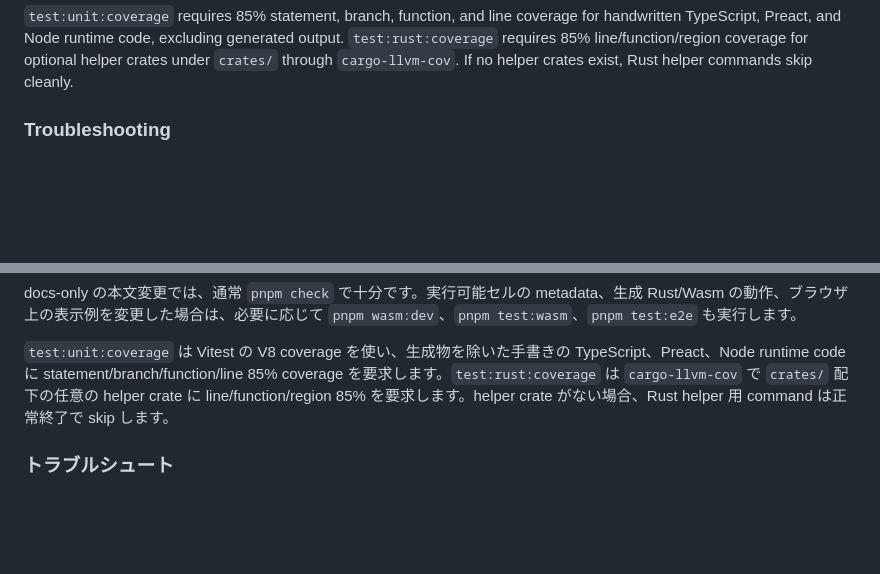
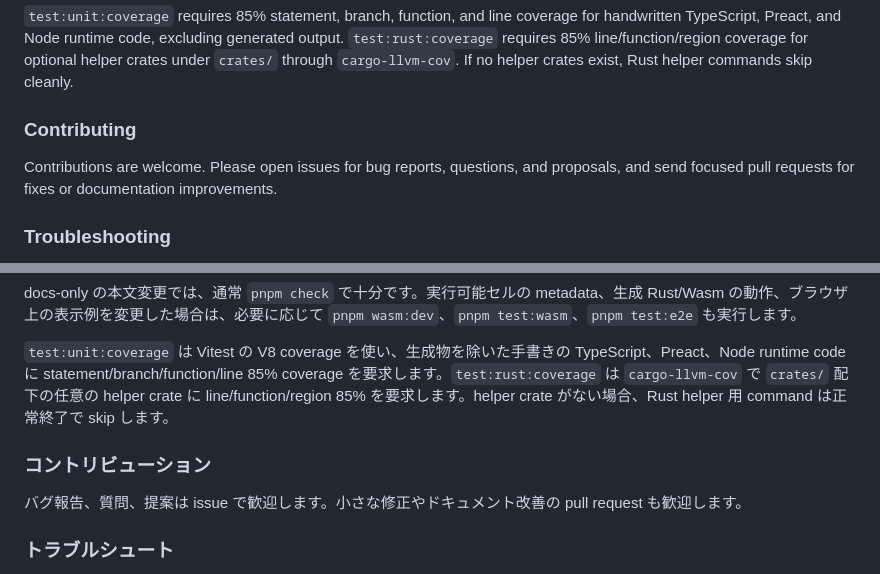
Before and after one commit to kakune/oxiquill, a Markdown page: README.md, 2 parts joined by grey strips. Rendered like a GitHub page; blank space fills up the shorter version.

Commit message:
docs: welcome contributions

```diff
--- a/README.md
+++ b/README.md
@@ -157,6 +157,10 @@ pnpm doc:rust
 For docs-only prose changes, `pnpm check` is usually enough. For interactive cell metadata, generated Rust/Wasm behavior, or browser-visible examples, also run `pnpm wasm:dev`, `pnpm test:wasm`, and `pnpm test:e2e` as appropriate.
 
 `test:unit:coverage` requires 85% statement, branch, function, and line coverage for handwritten TypeScript, Preact, and Node runtime code, excluding generated output. `test:rust:coverage` requires 85% line/function/region coverage for optional helper crates under `crates/` through `cargo-llvm-cov`. If no helper crates exist, Rust helper commands skip cleanly.
+
+### Contributing
+
+Contributions are welcome. Please open issues for bug reports, questions, and proposals, and send focused pull requests for fixes or documentation improvements.
 
 ### Troubleshooting
 
@@ -325,6 +329,10 @@ docs-only の本文変更では、通常 `pnpm check` で十分です。実行
 
 `test:unit:coverage` は Vitest の V8 coverage を使い、生成物を除いた手書きの TypeScript、Preact、Node runtime code に statement/branch/function/line 85% coverage を要求します。`test:rust:coverage` は `cargo-llvm-cov` で `crates/` 配下の任意の helper crate に line/function/region 85% を要求します。helper crate がない場合、Rust helper 用 command は正常終了で skip します。
 
+### コントリビューション
+
+バグ報告、質問、提案は issue で歓迎します。小さな修正やドキュメント改善の pull request も歓迎します。
+
 ### トラブルシュート
 
 - Rust セルの helper crate が見つからない場合は、`crates/*/Cargo.toml` の `package.name` とセルの `crates` 指定を一致させます。
```
